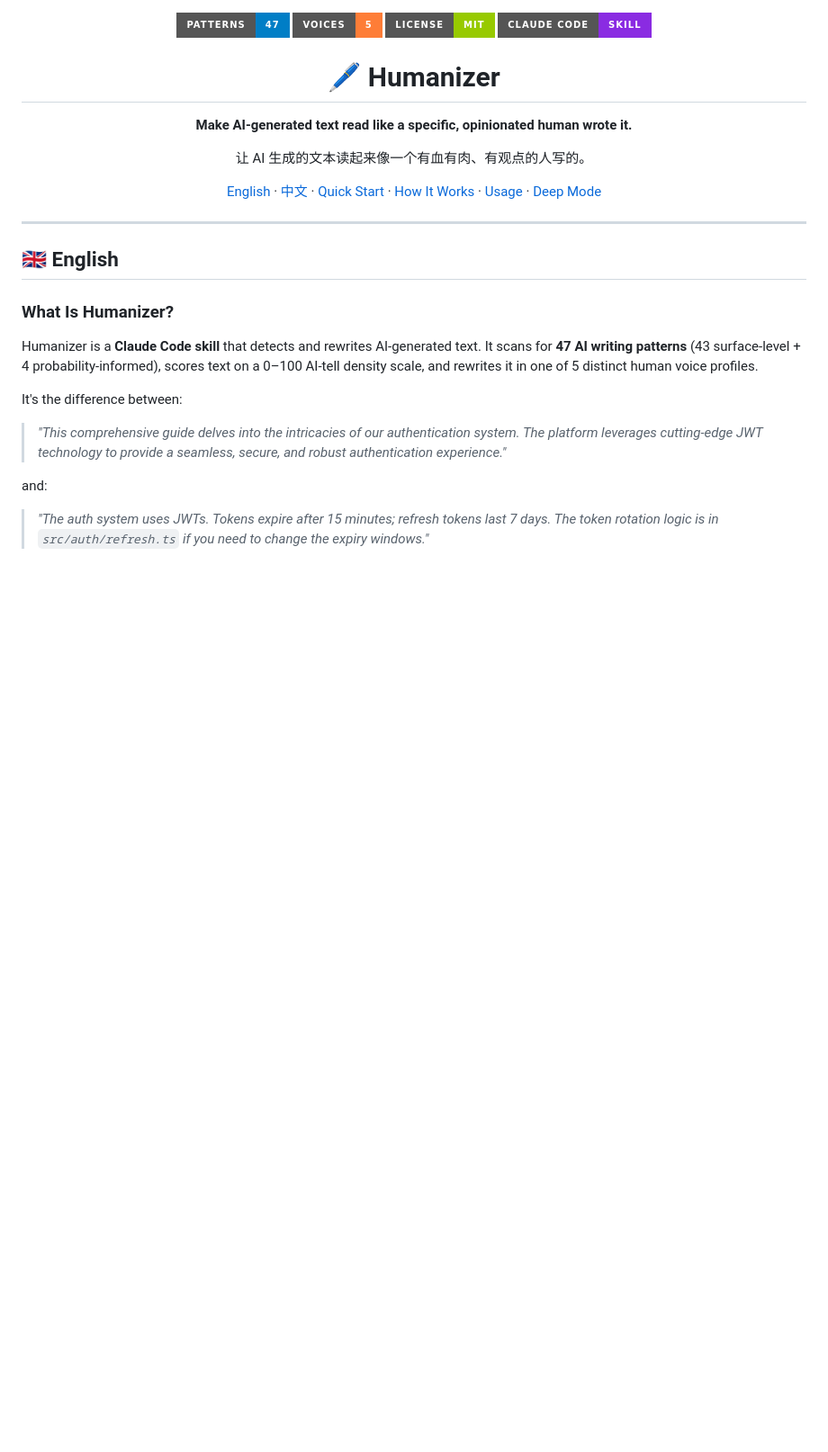
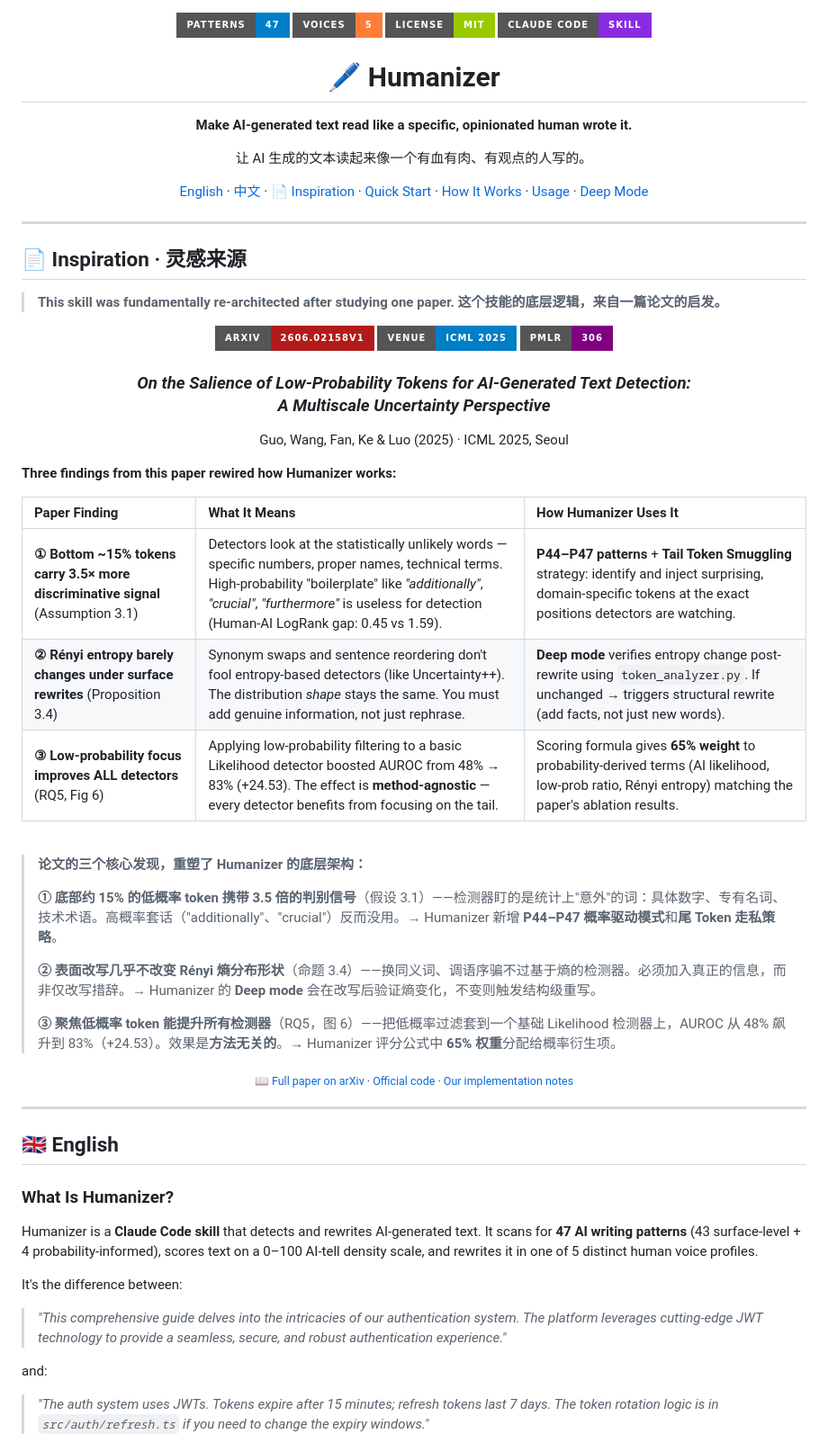
Before and after one commit to Aaron-Bushnell/humanizer, a Markdown page: README.md, the part around the change. Shown at 90% size. Drawn GitHub-style; badges without logos; blank space fills up the shorter version.

Commit message:
📄 Add prominent paper inspiration section (bilingual) with 3 key findings and implementation mapping

```diff
--- a/README.md
+++ b/README.md
@@ -12,10 +12,55 @@
 <p align="center">
   <a href="#-english">English</a> ·
   <a href="#-中文">中文</a> ·
+  <a href="#-inspiration">📄 Inspiration</a> ·
   <a href="#-quick-start">Quick Start</a> ·
   <a href="#-how-it-works">How It Works</a> ·
   <a href="#-usage">Usage</a> ·
   <a href="#-deep-mode-probability-analysis">Deep Mode</a>
+</p>
+
+---
+
+## 📄 Inspiration · 灵感来源
+
+> **This skill was fundamentally re-architected after studying one paper.**
+> **这个技能的底层逻辑，来自一篇论文的启发。**
+
+<p align="center">
+  <a href="https://arxiv.org/abs/2606.02158">
+    <img src="https://img.shields.io/badge/arXiv-2606.02158v1-b31b1b?style=for-the-badge&logo=arxiv" alt="arXiv">
+  </a>
+  <img src="https://img.shields.io/badge/Venue-ICML_2025-blue?style=for-the-badge" alt="ICML 2025">
+  <img src="https://img.shields.io/badge/PMLR-306-purple?style=for-the-badge" alt="PMLR 306">
+</p>
+
+<h3 align="center">
+  <em>On the Salience of Low-Probability Tokens for AI-Generated Text Detection:<br>A Multiscale Uncertainty Perspective</em>
+</h3>
+<p align="center">
+  Guo, Wang, Fan, Ke & Luo (2025) · ICML 2025, Seoul
+</p>
+
+**Three findings from this paper rewired how Humanizer works:**
+
+| Paper Finding | What It Means | How Humanizer Uses It |
+|:--------------|:--------------|:----------------------|
+| **① Bottom ~15% tokens carry 3.5× more discriminative signal** (Assumption 3.1) | Detectors look at the statistically unlikely words — specific numbers, proper names, technical terms. High-probability "boilerplate" like *"additionally"*, *"crucial"*, *"furthermore"* is useless for detection (Human-AI LogRank gap: 0.45 vs 1.59). | **P44–P47 patterns** + **Tail Token Smuggling** strategy: identify and inject surprising, domain-specific tokens at the exact positions detectors are watching. |
+| **② Rényi entropy barely changes under surface rewrites** (Proposition 3.4) | Synonym swaps and sentence reordering don't fool entropy-based detectors (like Uncertainty++). The distribution *shape* stays the same. You must add genuine information, not just rephrase. | **Deep mode** verifies entropy change post-rewrite using `token_analyzer.py`. If unchanged → triggers structural rewrite (add facts, not just new words). |
+| **③ Low-probability focus improves ALL detectors** (RQ5, Fig 6) | Applying low-probability filtering to a basic Likelihood detector boosted AUROC from 48% → 83% (+24.53). The effect is **method-agnostic** — every detector benefits from focusing on the tail. | Scoring formula gives **65% weight** to probability-derived terms (AI likelihood, low-prob ratio, Rényi entropy) matching the paper's ablation results. |
+
+<br>
+
+> **论文的三个核心发现，重塑了 Humanizer 的底层架构：**
+>
+> **① 底部约 15% 的低概率 token 携带 3.5 倍的判别信号**（假设 3.1）——检测器盯的是统计上"意外"的词：具体数字、专有名词、技术术语。高概率套话（"additionally"、"crucial"）反而没用。→ Humanizer 新增 **P44–P47 概率驱动模式**和**尾 Token 走私策略**。
+>
+> **② 表面改写几乎不改变 Rényi 熵分布形状**（命题 3.4）——换同义词、调语序骗不过基于熵的检测器。必须加入真正的信息，而非仅改写措辞。→ Humanizer 的 **Deep mode** 会在改写后验证熵变化，不变则触发结构级重写。
+>
+> **③ 聚焦低概率 token 能提升所有检测器**（RQ5，图 6）——把低概率过滤套到一个基础 Likelihood 检测器上，AUROC 从 48% 飙升到 83%（+24.53）。效果是**方法无关的**。→ Humanizer 评分公式中 **65% 权重**分配给概率衍生项。
+
+<p align="center">
+  <sub>📖 <a href="https://arxiv.org/abs/2606.02158">Full paper on arXiv</a> · <a href="https://github.com/guoyikai2000/Uncertainty-AIGT">Official code</a> · <a href="https://github.com/Aaron-Bushnell/humanizer/blob/master/references/tail-token-smuggling.md">Our implementation notes</a></sub>
 </p>
 
 ---
```
